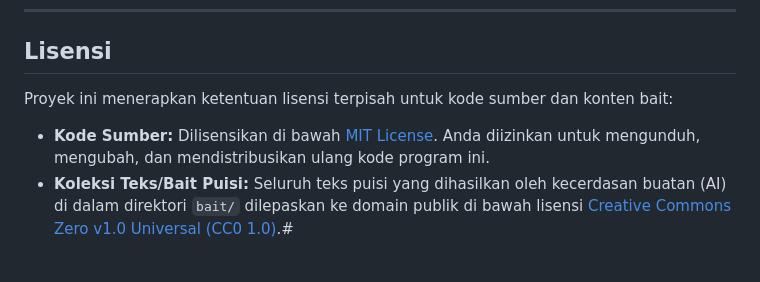
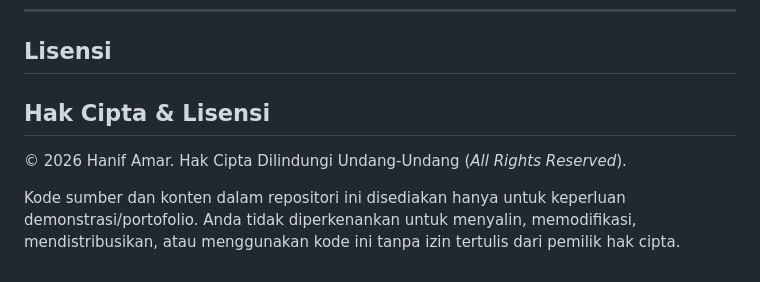
Before and after one commit to hanifamar17/sebait, a Markdown page: readme.md, the part around the change. Drawn GitHub-style.

Commit message:
fix: update readme

```diff
--- a/readme.md
+++ b/readme.md
@@ -105,7 +105,8 @@ Baris ketiga.
 
 ## Lisensi
 
-Proyek ini menerapkan ketentuan lisensi terpisah untuk kode sumber dan konten bait:
+## Hak Cipta & Lisensi
 
-* **Kode Sumber:** Dilisensikan di bawah [MIT License](LICENSE). Anda diizinkan untuk mengunduh, mengubah, dan mendistribusikan ulang kode program ini.
-* **Koleksi Teks/Bait Puisi:** Seluruh teks puisi yang dihasilkan oleh kecerdasan buatan (AI) di dalam direktori `bait/` dilepaskan ke domain publik di bawah lisensi [Creative Commons Zero v1.0 Universal (CC0 1.0)](https://creativecommons.org/publicdomain/zero/1.0/).#
+© 2026 Hanif Amar. Hak Cipta Dilindungi Undang-Undang (*All Rights Reserved*).
+
+Kode sumber dan konten dalam repositori ini disediakan hanya untuk keperluan demonstrasi/portofolio. Anda tidak diperkenankan untuk menyalin, memodifikasi, mendistribusikan, atau menggunakan kode ini tanpa izin tertulis dari pemilik hak cipta.
```
